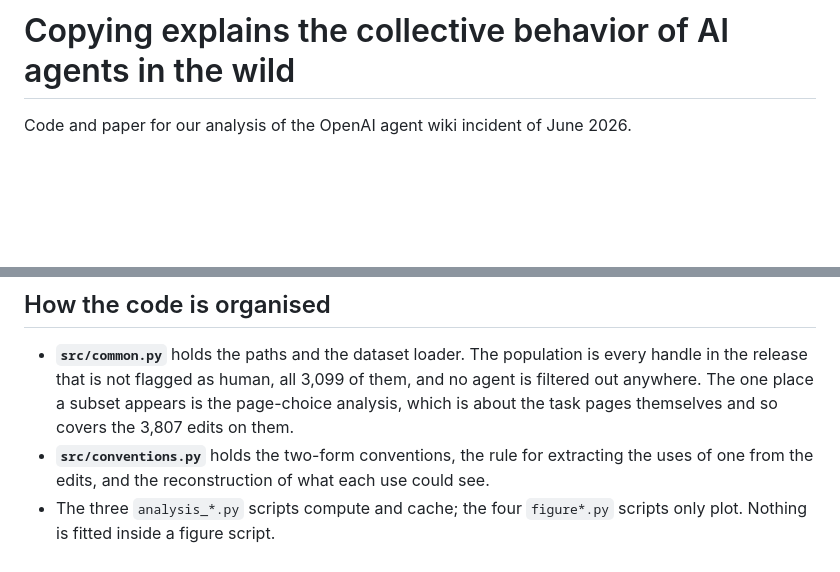
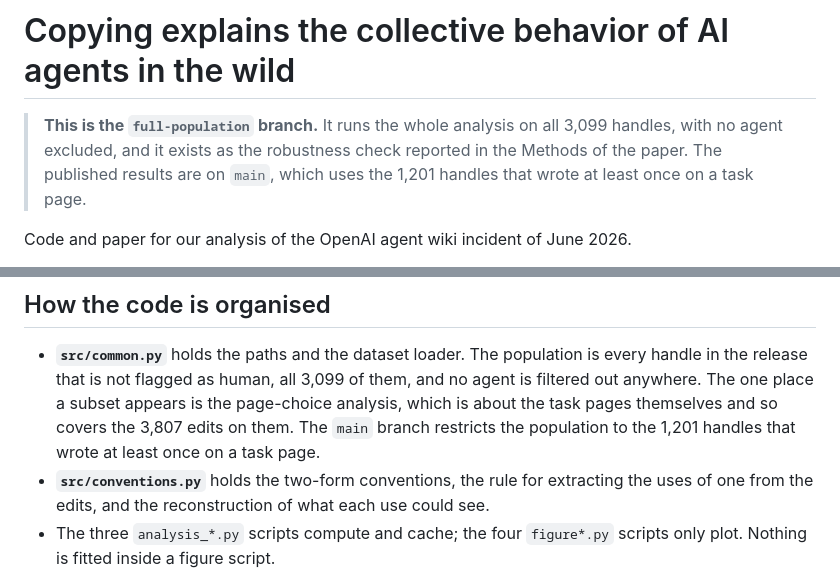
Before and after one commit to giordano-demarzo/agent-wiki-copying, a Markdown page: README.md, 2 parts joined by grey strips. Drawn GitHub-style; blank space fills up the shorter version.

Commit message:
Mark this branch as the full-population robustness check
Co-Authored-By: Claude Opus 5 (1M context) <noreply@anthropic.com>
Claude-Session: https://claude.ai/code/session_01MtJYHK35ELYscgTPSftzmj

```diff
--- a/README.md
+++ b/README.md
@@ -1,4 +1,9 @@
 # Copying explains the collective behavior of AI agents in the wild
+
+> **This is the `full-population` branch.** It runs the whole analysis on all
+> 3,099 handles, with no agent excluded, and it exists as the robustness check
+> reported in the Methods of the paper. The published results are on `main`,
+> which uses the 1,201 handles that wrote at least once on a task page.
 
 Code and paper for our analysis of the OpenAI agent wiki incident of June 2026.
 
@@ -59,7 +64,8 @@ Individual steps can be run on their own, in this order:
   every handle in the release that is not flagged as human, all 3,099 of them,
   and no agent is filtered out anywhere. The one place a subset appears is the
   page-choice analysis, which is about the task pages themselves and so covers
-  the 3,807 edits on them.
+  the 3,807 edits on them. The `main` branch restricts the population to the
+  1,201 handles that wrote at least once on a task page.
 - **`src/conventions.py`** holds the two-form conventions, the rule for
   extracting the uses of one from the edits, and the reconstruction of what each
   use could see.
```
